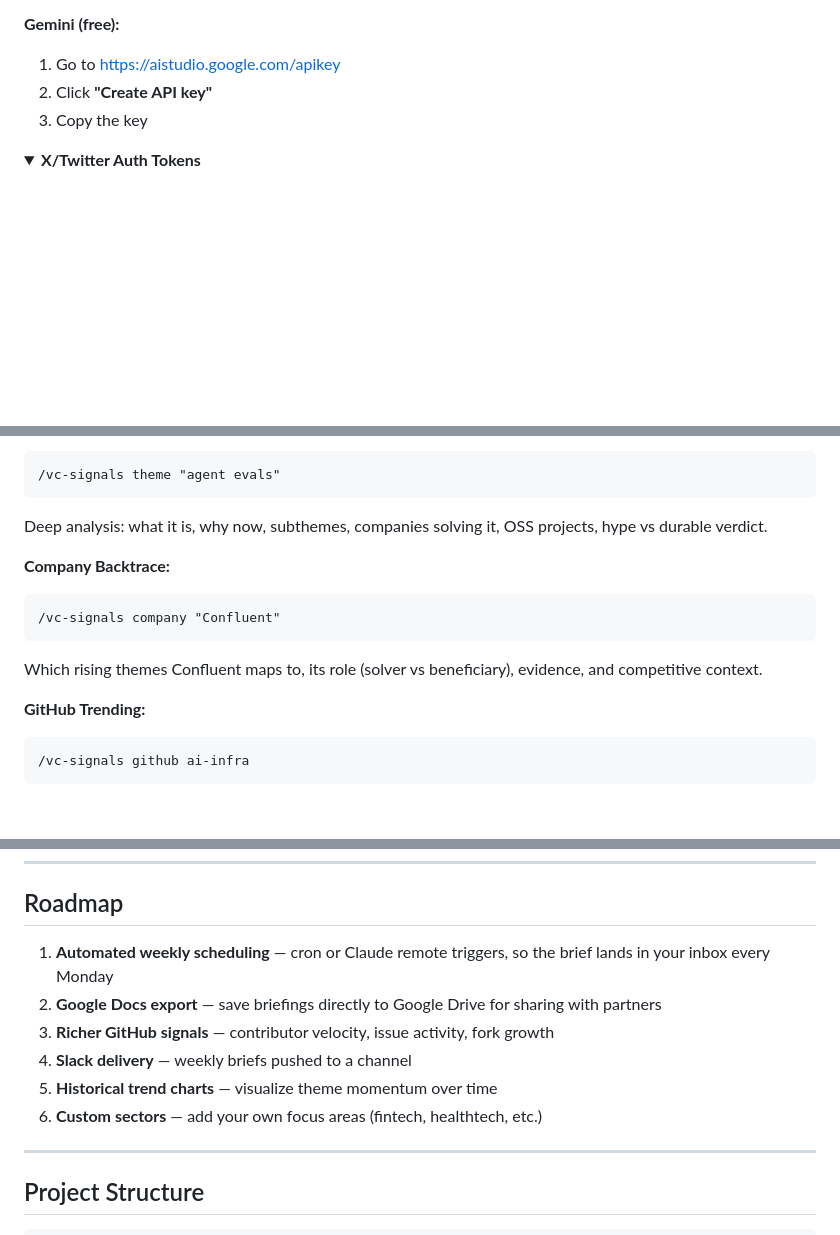
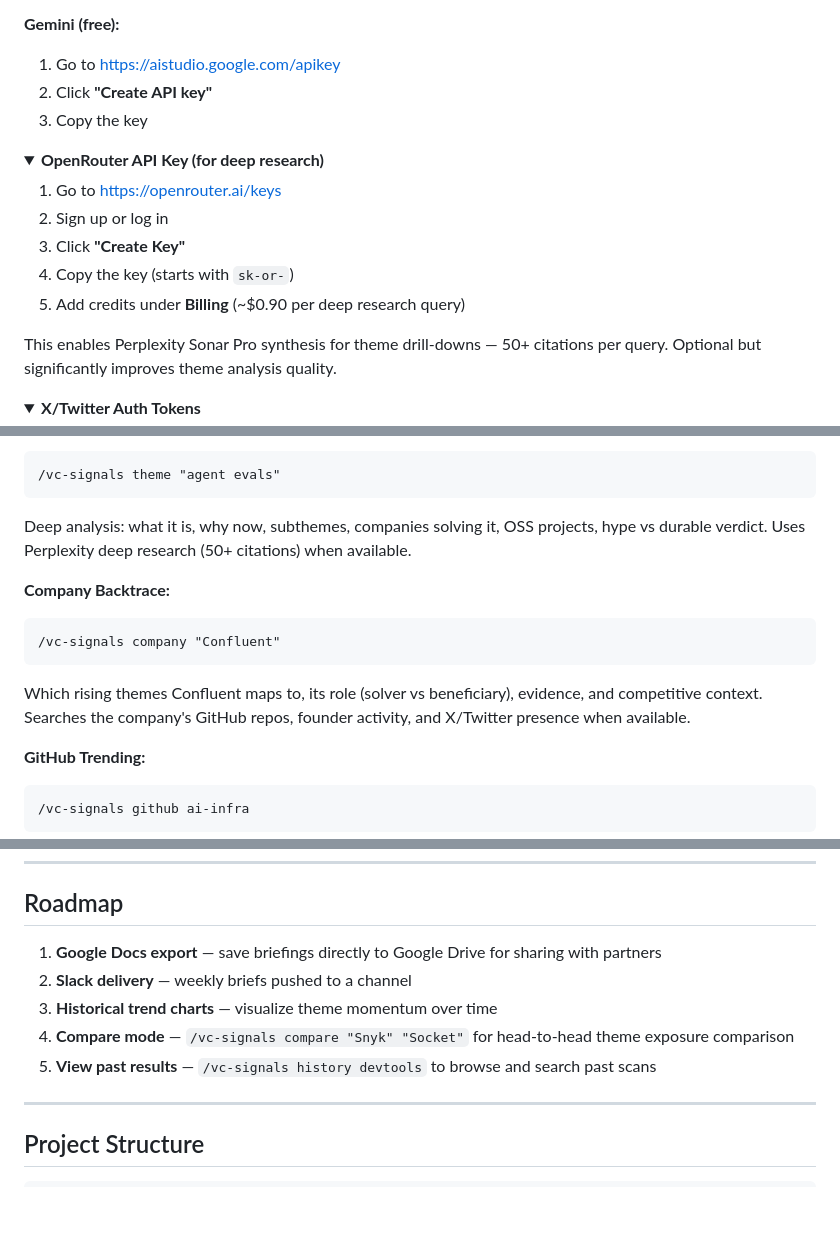
Before and after one commit to abhishek255/vc-signals, a Markdown page: README.md, 3 parts joined by grey strips. GitHub-like rendering; folded sections open; blank space fills up the shorter version.

Commit message:
docs: update README — add OpenRouter key, deep research mentions, fix stale roadmap/limitations

````diff
--- a/README.md
+++ b/README.md
@@ -245,6 +246,19 @@ This enables TikTok, Instagram, and YouTube searches via the last30days engine.
 </details>
 
 <details>
+<summary><strong>OpenRouter API Key (for deep research)</strong></summary>
+
+1. Go to https://openrouter.ai/keys
+2. Sign up or log in
+3. Click **"Create Key"**
+4. Copy the key (starts with `sk-or-`)
+5. Add credits under **Billing** (~$0.90 per deep research query)
+
+This enables Perplexity Sonar Pro synthesis for theme drill-downs — 50+ citations per query. Optional but significantly improves theme analysis quality.
+
+</details>
+
+<details>
 <summary><strong>X/Twitter Auth Tokens</strong></summary>
 
 1. Log into X/Twitter in your browser (Chrome or Firefox)
@@ -289,13 +303,13 @@ Returns 8-12 ranked themes like:
 ```
 /vc-signals theme "agent evals"
 ```
-Deep analysis: what it is, why now, subthemes, companies solving it, OSS projects, hype vs durable verdict.
+Deep analysis: what it is, why now, subthemes, companies solving it, OSS projects, hype vs durable verdict. Uses Perplexity deep research (50+ citations) when available.
 
 **Company Backtrace:**
 ```
 /vc-signals company "Confluent"
 ```
-Which rising themes Confluent maps to, its role (solver vs beneficiary), evidence, and competitive context.
+Which rising themes Confluent maps to, its role (solver vs beneficiary), evidence, and competitive context. Searches the company's GitHub repos, founder activity, and X/Twitter presence when available.
 
 **GitHub Trending:**
 ```
@@ -399,12 +414,11 @@ The result: a weekly forcing function to explore categories you might not have f
 
 ## Roadmap
 
-1. **Automated weekly scheduling** — cron or Claude remote triggers, so the brief lands in your inbox every Monday
-2. **Google Docs export** — save briefings directly to Google Drive for sharing with partners
-3. **Richer GitHub signals** — contributor velocity, issue activity, fork growth
-4. **Slack delivery** — weekly briefs pushed to a channel
-5. **Historical trend charts** — visualize theme momentum over time
-6. **Custom sectors** — add your own focus areas (fintech, healthtech, etc.)
+1. **Google Docs export** — save briefings directly to Google Drive for sharing with partners
+2. **Slack delivery** — weekly briefs pushed to a channel
+3. **Historical trend charts** — visualize theme momentum over time
+4. **Compare mode** — `/vc-signals compare "Snyk" "Socket"` for head-to-head theme exposure comparison
+5. **View past results** — `/vc-signals history devtools` to browse and search past scans
 
 ---
 
````
Also changed, not shown: other parts of README.md (+3 -1 lines).
